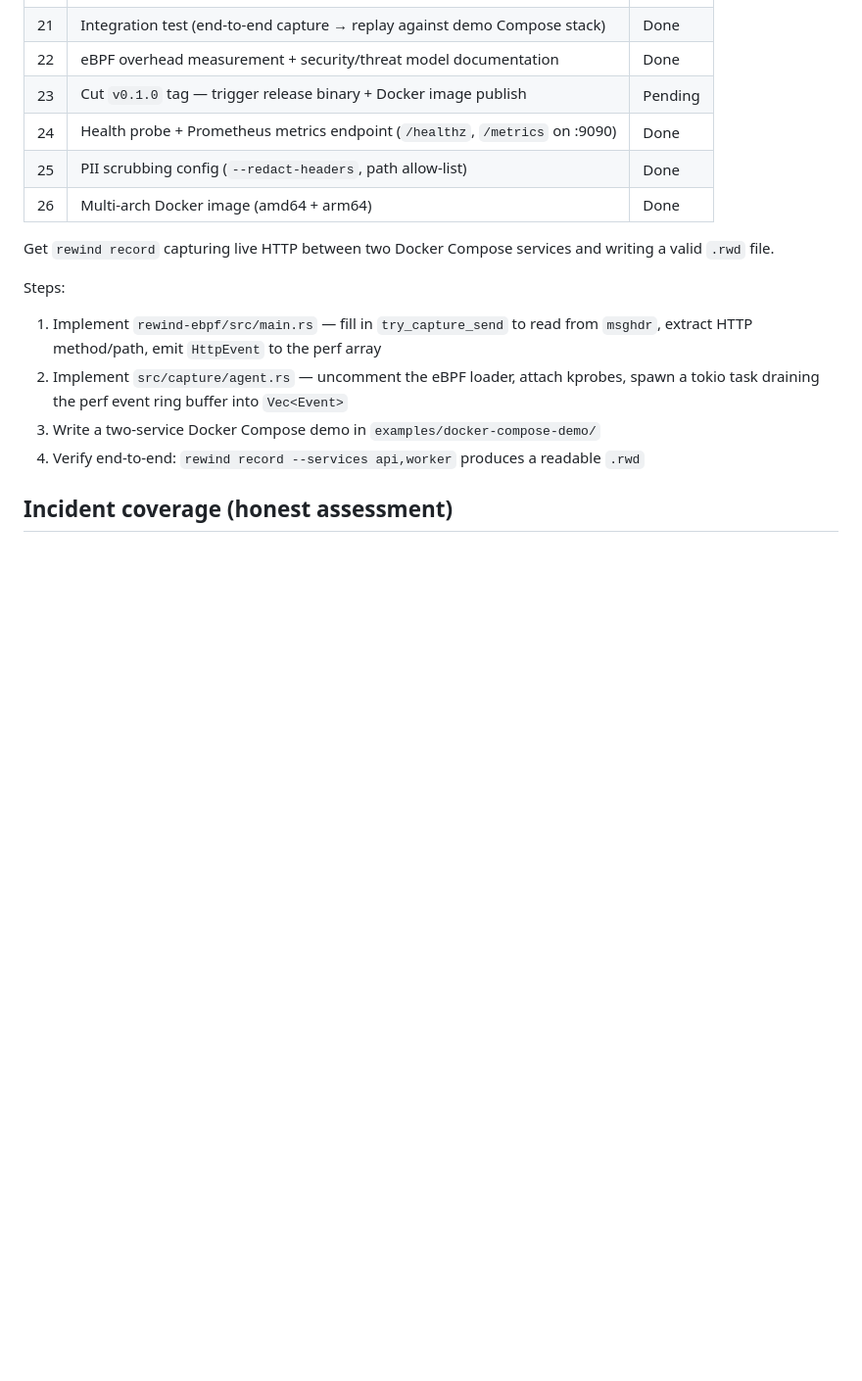
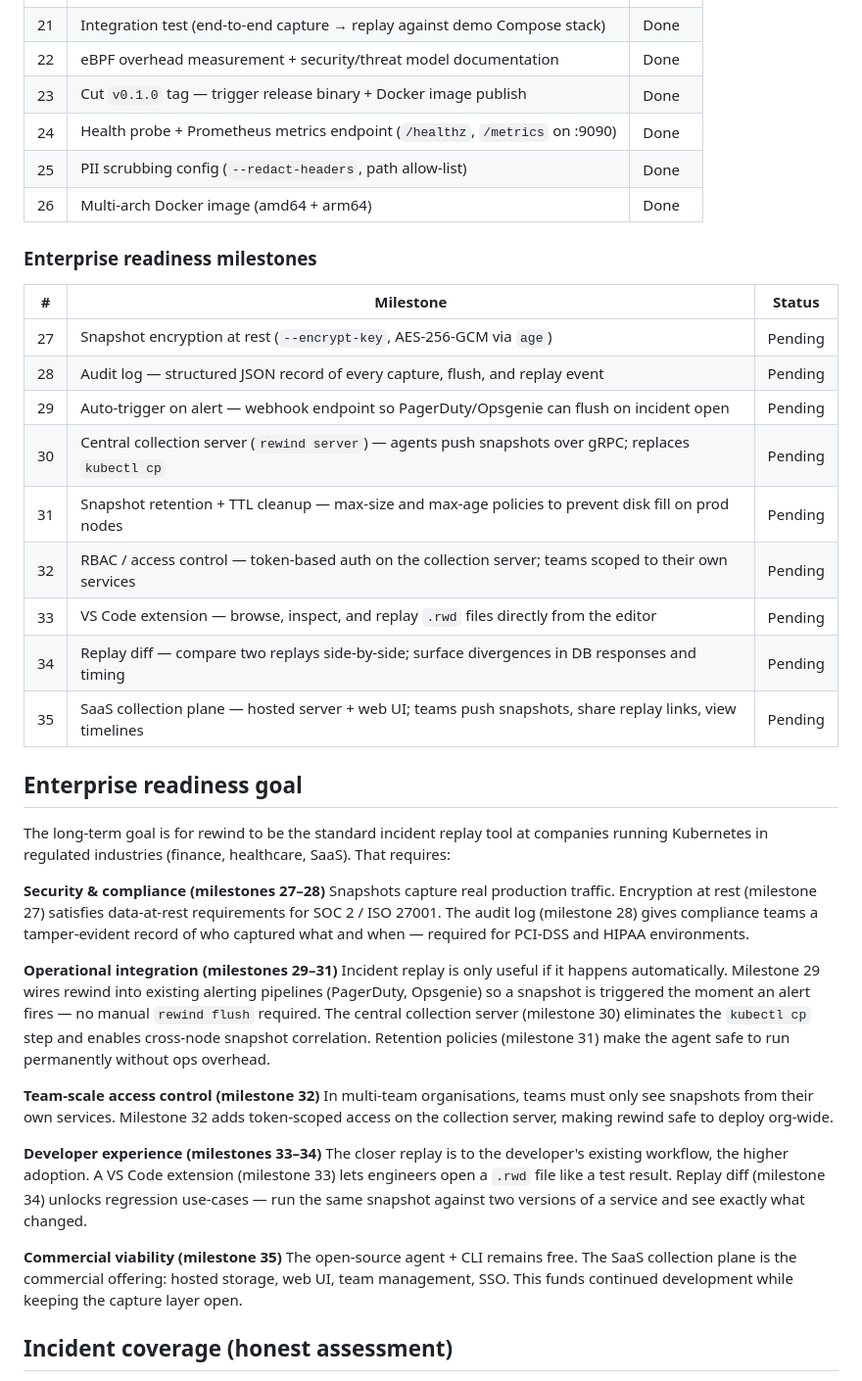
Before and after one commit to anduaura/rewind, a Markdown page: CLAUDE.md, the part around the change. Shown at 98% size. GitHub-like rendering; blank space fills up the shorter version.

Commit message:
Add enterprise readiness goal and milestones 27-35 to CLAUDE.md

```diff
--- a/CLAUDE.md
+++ b/CLAUDE.md
@@ -94,20 +94,43 @@ Three crates in the repo:
 | 20 | Kubernetes deployment guide (quickstart in README) | Done |
 | 21 | Integration test (end-to-end capture → replay against demo Compose stack) | Done |
 | 22 | eBPF overhead measurement + security/threat model documentation | Done |
-| 23 | Cut `v0.1.0` tag — trigger release binary + Docker image publish | Pending |
+| 23 | Cut `v0.1.0` tag — trigger release binary + Docker image publish | Done |
 | 24 | Health probe + Prometheus metrics endpoint (`/healthz`, `/metrics` on :9090) | Done |
 | 25 | PII scrubbing config (`--redact-headers`, path allow-list) | Done |
 | 26 | Multi-arch Docker image (amd64 + arm64) | Done |
 
+### Enterprise readiness milestones
 
+| # | Milestone | Status |
+|---|---|---|
+| 27 | Snapshot encryption at rest (`--encrypt-key`, AES-256-GCM via `age`) | Pending |
+| 28 | Audit log — structured JSON record of every capture, flush, and replay event | Pending |
+| 29 | Auto-trigger on alert — webhook endpoint so PagerDuty/Opsgenie can flush on incident open | Pending |
+| 30 | Central collection server (`rewind server`) — agents push snapshots over gRPC; replaces `kubectl cp` | Pending |
+| 31 | Snapshot retention + TTL cleanup — max-size and max-age policies to prevent disk fill on prod nodes | Pending |
+| 32 | RBAC / access control — token-based auth on the collection server; teams scoped to their own services | Pending |
+| 33 | VS Code extension — browse, inspect, and replay `.rwd` files directly from the editor | Pending |
+| 34 | Replay diff — compare two replays side-by-side; surface divergences in DB responses and timing | Pending |
+| 35 | SaaS collection plane — hosted server + web UI; teams push snapshots, share replay links, view timelines | Pending |
 
-Get `rewind record` capturing live HTTP between two Docker Compose services and writing a valid `.rwd` file.
+## Enterprise readiness goal
 
-Steps:
-1. Implement `rewind-ebpf/src/main.rs` — fill in `try_capture_send` to read from `msghdr`, extract HTTP method/path, emit `HttpEvent` to the perf array
-2. Implement `src/capture/agent.rs` — uncomment the eBPF loader, attach kprobes, spawn a tokio task draining the perf event ring buffer into `Vec<Event>`
-3. Write a two-service Docker Compose demo in `examples/docker-compose-demo/`
-4. Verify end-to-end: `rewind record --services api,worker` produces a readable `.rwd`
+The long-term goal is for rewind to be the standard incident replay tool at companies running Kubernetes in regulated industries (finance, healthcare, SaaS). That requires:
+
+**Security & compliance (milestones 27–28)**
+Snapshots capture real production traffic. Encryption at rest (milestone 27) satisfies data-at-rest requirements for SOC 2 / ISO 27001. The audit log (milestone 28) gives compliance teams a tamper-evident record of who captured what and when — required for PCI-DSS and HIPAA environments.
+
+**Operational integration (milestones 29–31)**
+Incident replay is only useful if it happens automatically. Milestone 29 wires rewind into existing alerting pipelines (PagerDuty, Opsgenie) so a snapshot is triggered the moment an alert fires — no manual `rewind flush` required. The central collection server (milestone 30) eliminates the `kubectl cp` step and enables cross-node snapshot correlation. Retention policies (milestone 31) make the agent safe to run permanently without ops overhead.
+
+**Team-scale access control (milestone 32)**
+In multi-team organisations, teams must only see snapshots from their own services. Milestone 32 adds token-scoped access on the collection server, making rewind safe to deploy org-wide.
+
+**Developer experience (milestones 33–34)**
+The closer replay is to the developer's existing workflow, the higher adoption. A VS Code extension (milestone 33) lets engineers open a `.rwd` file like a test result. Replay diff (milestone 34) unlocks regression use-cases — run the same snapshot against two versions of a service and see exactly what changed.
+
+**Commercial viability (milestone 35)**
+The open-source agent + CLI remains free. The SaaS collection plane is the commercial offering: hosted storage, web UI, team management, SSO. This funds continued development while keeping the capture layer open.
 
 ## Incident coverage (honest assessment)
 
```
